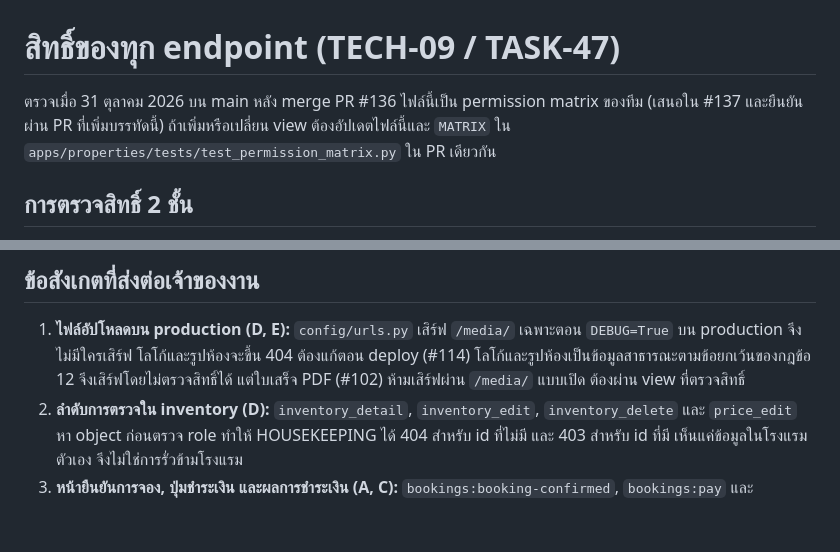
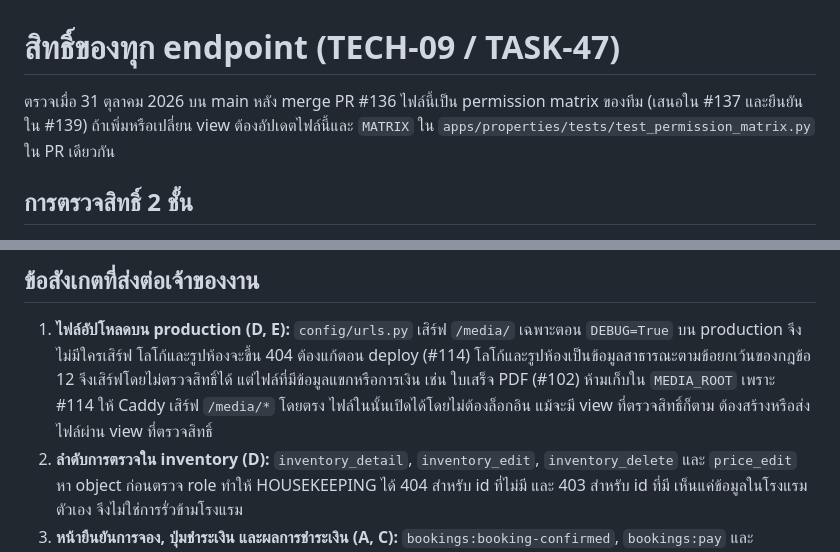
Before and after one commit to DaybreakList/RoangRaam, a Markdown page: docs/project/PERMISSIONS.md, 2 parts joined by grey strips. GitHub-like rendering; blank space fills up the shorter version.

```diff
--- a/docs/project/PERMISSIONS.md
+++ b/docs/project/PERMISSIONS.md
@@ -1,7 +1,7 @@
 # สิทธิ์ของทุก endpoint (TECH-09 / TASK-47)
 
 ตรวจเมื่อ 31 ตุลาคม 2026 บน main หลัง merge PR #136
-ไฟล์นี้เป็น permission matrix ของทีม (เสนอใน #137 และยืนยันผ่าน PR ที่เพิ่มบรรทัดนี้)
+ไฟล์นี้เป็น permission matrix ของทีม (เสนอใน #137 และยืนยันใน #139)
 ถ้าเพิ่มหรือเปลี่ยน view ต้องอัปเดตไฟล์นี้และ `MATRIX` ใน
 `apps/properties/tests/test_permission_matrix.py` ใน PR เดียวกัน
 
@@ -80,7 +80,9 @@ id ของโรงแรมอื่นได้ 404 หรือข้อค
 1. **ไฟล์อัปโหลดบน production (D, E):** `config/urls.py` เสิร์ฟ `/media/` เฉพาะตอน `DEBUG=True`
    บน production จึงไม่มีใครเสิร์ฟ โลโก้และรูปห้องจะขึ้น 404 ต้องแก้ตอน deploy (#114)
    โลโก้และรูปห้องเป็นข้อมูลสาธารณะตามข้อยกเว้นของกฎข้อ 12 จึงเสิร์ฟโดยไม่ตรวจสิทธิ์ได้
-   แต่ใบเสร็จ PDF (#102) ห้ามเสิร์ฟผ่าน `/media/` แบบเปิด ต้องผ่าน view ที่ตรวจสิทธิ์
+   แต่ไฟล์ที่มีข้อมูลแขกหรือการเงิน เช่น ใบเสร็จ PDF (#102) ห้ามเก็บใน `MEDIA_ROOT` เพราะ #114 ให้ Caddy
+   เสิร์ฟ `/media/*` โดยตรง ไฟล์ในนั้นเปิดได้โดยไม่ต้องล็อกอิน แม้จะมี view ที่ตรวจสิทธิ์ก็ตาม
+   ต้องสร้างหรือส่งไฟล์ผ่าน view ที่ตรวจสิทธิ์
 2. **ลำดับการตรวจใน inventory (D):** `inventory_detail`, `inventory_edit`, `inventory_delete` และ `price_edit`
    หา object ก่อนตรวจ role ทำให้ HOUSEKEEPING ได้ 404 สำหรับ id ที่ไม่มี และ 403 สำหรับ id ที่มี
    เห็นแค่ข้อมูลในโรงแรมตัวเอง จึงไม่ใช่การรั่วข้ามโรงแรม
```
Also changed, not shown: AGENTS.md (+3 -1 lines).
